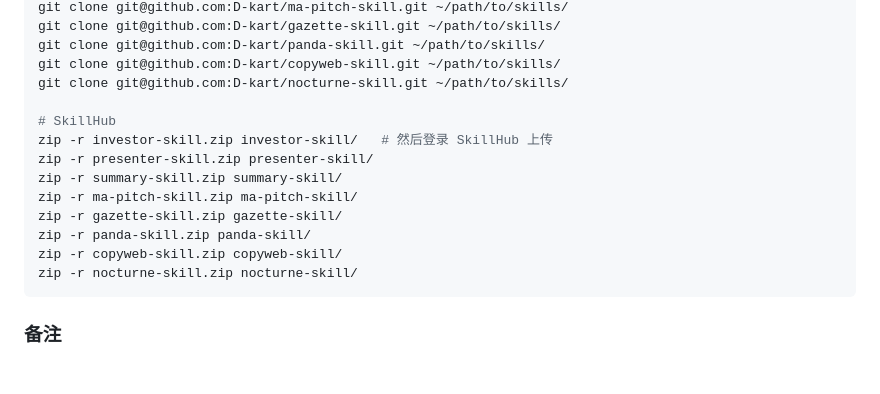
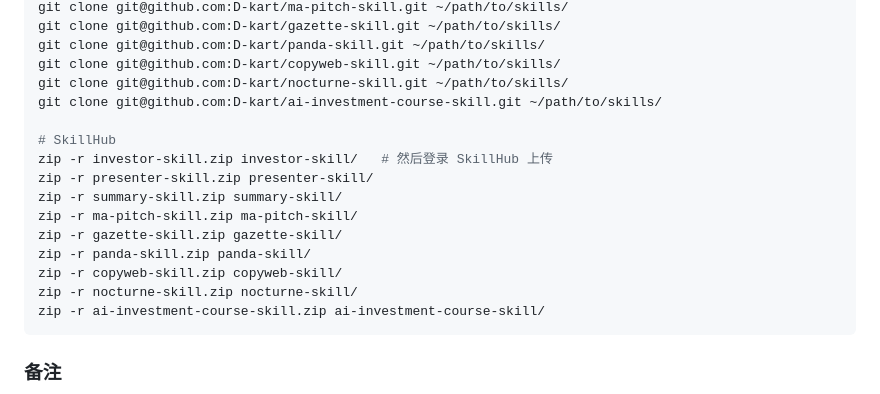
Before and after one commit to D-kart/OPC-Studio, a Markdown page: README.md, the part around the change. Rendered like a GitHub page; blank space fills up the shorter version.

Commit message:
chore: add ai-investment-course-skill install commands (OpenClaw/Hermes + SkillHub)

````diff
--- a/README.md
+++ b/README.md
@@ -250,6 +250,7 @@ git clone git@github.com:D-kart/gazette-skill.git ~/path/to/skills/
 git clone git@github.com:D-kart/panda-skill.git ~/path/to/skills/
 git clone git@github.com:D-kart/copyweb-skill.git ~/path/to/skills/
 git clone git@github.com:D-kart/nocturne-skill.git ~/path/to/skills/
+git clone git@github.com:D-kart/ai-investment-course-skill.git ~/path/to/skills/
 
 # SkillHub
 zip -r investor-skill.zip investor-skill/   # 然后登录 SkillHub 上传
@@ -260,6 +261,7 @@ zip -r gazette-skill.zip gazette-skill/
 zip -r panda-skill.zip panda-skill/
 zip -r copyweb-skill.zip copyweb-skill/
 zip -r nocturne-skill.zip nocturne-skill/
+zip -r ai-investment-course-skill.zip ai-investment-course-skill/
 ```
 
 ### 备注
````
